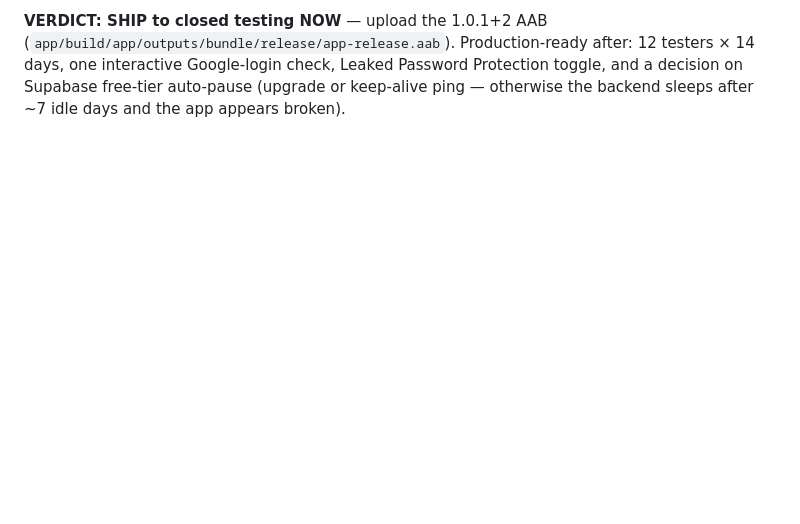
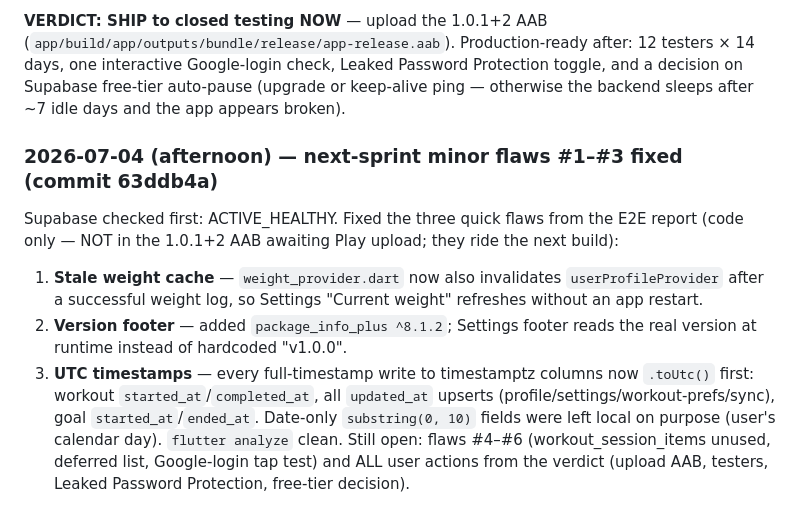
Before and after one commit to Prajwal-Beast/dalbhat-fit, a Markdown page: HANDOFF.md, the part around the change. Drawn GitHub-style; blank space fills up the shorter version.

Commit message:
HANDOFF: record afternoon fixes for minor flaws 1-3
Co-Authored-By: Claude Fable 5 <noreply@anthropic.com>

```diff
--- a/HANDOFF.md
+++ b/HANDOFF.md
@@ -425,4 +425,22 @@ Protection toggle, and a decision on Supabase free-tier auto-pause (upgrade or
 keep-alive ping — otherwise the backend sleeps after ~7 idle days and the app
 appears broken).
 
+### 2026-07-04 (afternoon) — next-sprint minor flaws #1–#3 fixed (commit 63ddb4a)
+Supabase checked first: ACTIVE_HEALTHY. Fixed the three quick flaws from the E2E
+report (code only — NOT in the 1.0.1+2 AAB awaiting Play upload; they ride the
+next build):
+1. **Stale weight cache** — `weight_provider.dart` now also invalidates
+   `userProfileProvider` after a successful weight log, so Settings "Current
+   weight" refreshes without an app restart.
+2. **Version footer** — added `package_info_plus ^8.1.2`; Settings footer reads
+   the real version at runtime instead of hardcoded "v1.0.0".
+3. **UTC timestamps** — every full-timestamp write to timestamptz columns now
+   `.toUtc()` first: workout `started_at`/`completed_at`, all `updated_at`
+   upserts (profile/settings/workout-prefs/sync), goal `started_at`/`ended_at`.
+   Date-only `substring(0, 10)` fields were left local on purpose (user's
+   calendar day).
+`flutter analyze` clean. Still open: flaws #4–#6 (workout_session_items unused,
+deferred list, Google-login tap test) and ALL user actions from the verdict
+(upload AAB, testers, Leaked Password Protection, free-tier decision).
+
 <!-- Add the next session's entry below this line -->
```
